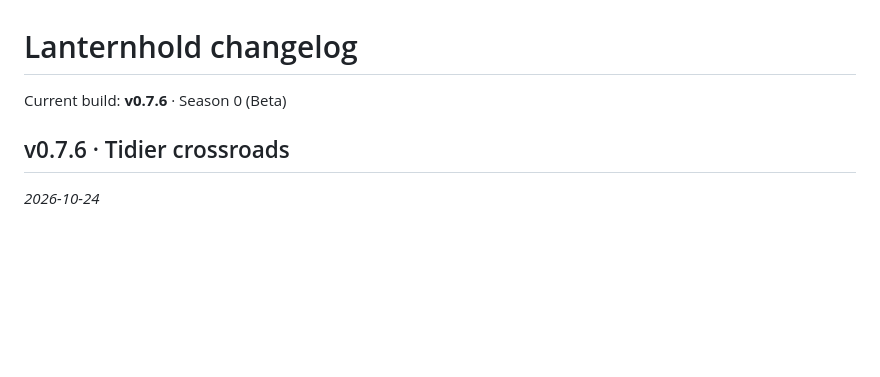
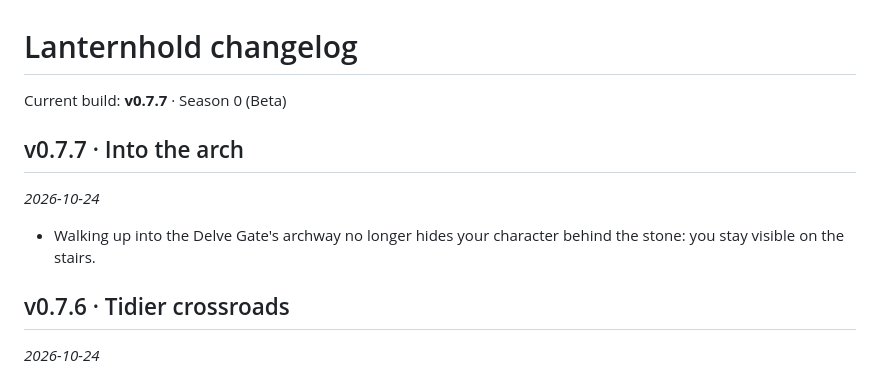
Before and after one commit to ToastlyGames/lantern, a Markdown page: CHANGELOG.md, the part around the change. Rendered like a GitHub page; blank space fills up the shorter version.

```diff
--- a/CHANGELOG.md
+++ b/CHANGELOG.md
@@ -1,6 +1,12 @@
 # Lanternhold changelog
 
-Current build: **v0.7.6** · Season 0 (Beta)
+Current build: **v0.7.7** · Season 0 (Beta)
+
+## v0.7.7 · Into the arch
+
+_2026-10-24_
+
+- Walking up into the Delve Gate's archway no longer hides your character behind the stone: you stay visible on the stairs.
 
 ## v0.7.6 · Tidier crossroads
 
```
